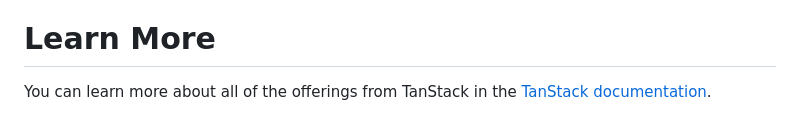
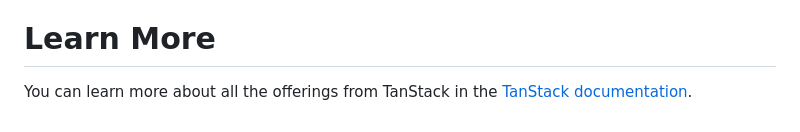
Before and after one commit to chosenoffset/in-other-words-web, a Markdown page: README.md, the part around the change. GitHub-like rendering.

Commit message:
Meaningless change

```diff
--- a/README.md
+++ b/README.md
@@ -287,4 +287,4 @@ Files prefixed with `demo` can be safely deleted. They are there to provide a st
 
 # Learn More
 
-You can learn more about all of the offerings from TanStack in the [TanStack documentation](https://tanstack.com).
+You can learn more about all the offerings from TanStack in the [TanStack documentation](https://tanstack.com).
```
